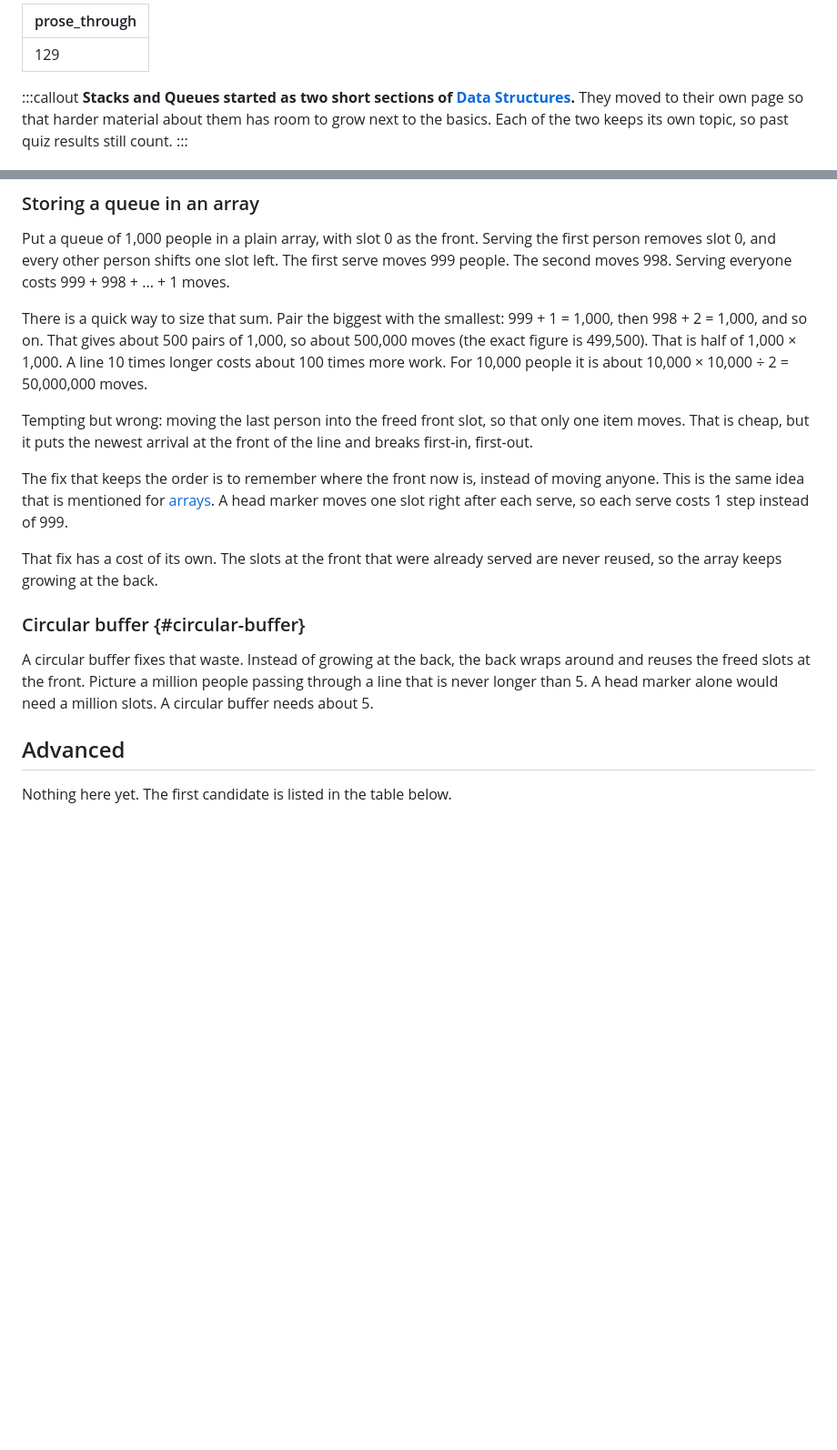
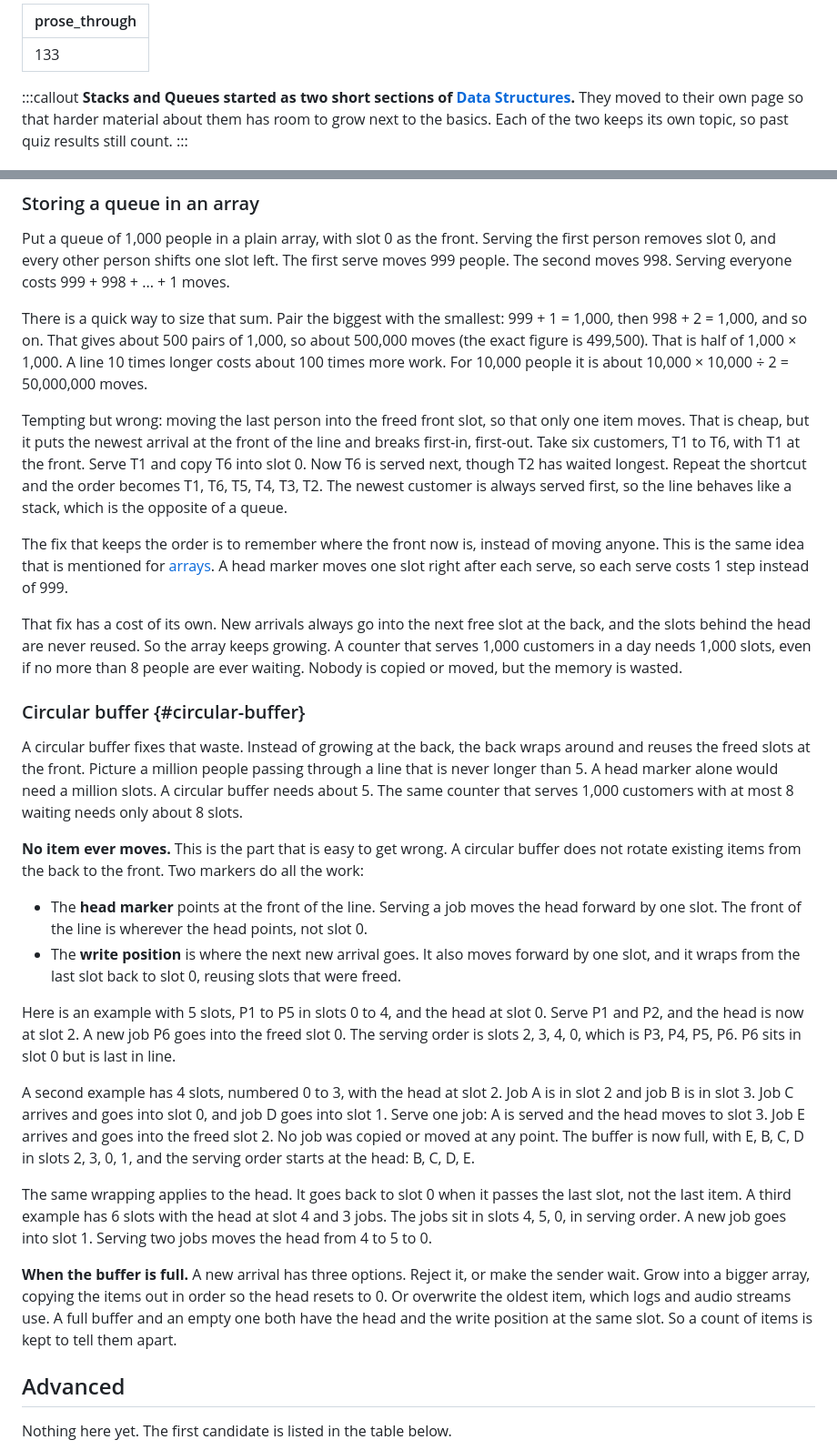
Before and after one commit to craigdsouza/software-engineering-book, a Markdown page: computer-science/data-structures/stacks-and-queues.md, 2 parts joined by grey strips. Shown at 91% size. Rendered like a GitHub page; blank space fills up the shorter version.

Commit message:
Fold queue quizzes (#130, #133) into Stacks & Queues prose
Co-Authored-By: Claude Sonnet 5.5 <noreply@anthropic.com>
Claude-Session: https://claude.ai/code/session_015up7MCrFEZzTFaze9yRSnG

```diff
--- a/computer-science/data-structures/stacks-and-queues.md
+++ b/computer-science/data-structures/stacks-and-queues.md
@@ -1,5 +1,5 @@
 ---
-prose_through: 129
+prose_through: 133
 ---
 
 :::callout
@@ -34,15 +34,28 @@ Put a queue of 1,000 people in a plain array, with slot 0 as the front. Serving
 
 There is a quick way to size that sum. Pair the biggest with the smallest: 999 + 1 = 1,000, then 998 + 2 = 1,000, and so on. That gives about 500 pairs of 1,000, so about 500,000 moves (the exact figure is 499,500). That is half of 1,000 × 1,000. A line 10 times longer costs about 100 times more work. For 10,000 people it is about 10,000 × 10,000 ÷ 2 = 50,000,000 moves.
 
-Tempting but wrong: moving the last person into the freed front slot, so that only one item moves. That is cheap, but it puts the newest arrival at the front of the line and breaks first-in, first-out.
+Tempting but wrong: moving the last person into the freed front slot, so that only one item moves. That is cheap, but it puts the newest arrival at the front of the line and breaks first-in, first-out. Take six customers, T1 to T6, with T1 at the front. Serve T1 and copy T6 into slot 0. Now T6 is served next, though T2 has waited longest. Repeat the shortcut and the order becomes T1, T6, T5, T4, T3, T2. The newest customer is always served first, so the line behaves like a stack, which is the opposite of a queue.
 
 The fix that keeps the order is to remember where the front now is, instead of moving anyone. This is the same idea that is mentioned for [arrays](../data-structures.html#arrays). A head marker moves one slot right after each serve, so each serve costs 1 step instead of 999.
 
-That fix has a cost of its own. The slots at the front that were already served are never reused, so the array keeps growing at the back.
+That fix has a cost of its own. New arrivals always go into the next free slot at the back, and the slots behind the head are never reused. So the array keeps growing. A counter that serves 1,000 customers in a day needs 1,000 slots, even if no more than 8 people are ever waiting. Nobody is copied or moved, but the memory is wasted.
 
 ### Circular buffer {#circular-buffer}
 
-A circular buffer fixes that waste. Instead of growing at the back, the back wraps around and reuses the freed slots at the front. Picture a million people passing through a line that is never longer than 5. A head marker alone would need a million slots. A circular buffer needs about 5.
+A circular buffer fixes that waste. Instead of growing at the back, the back wraps around and reuses the freed slots at the front. Picture a million people passing through a line that is never longer than 5. A head marker alone would need a million slots. A circular buffer needs about 5. The same counter that serves 1,000 customers with at most 8 waiting needs only about 8 slots.
+
+**No item ever moves.** This is the part that is easy to get wrong. A circular buffer does not rotate existing items from the back to the front. Two markers do all the work:
+
+- The **head marker** points at the front of the line. Serving a job moves the head forward by one slot. The front of the line is wherever the head points, not slot 0.
+- The **write position** is where the next new arrival goes. It also moves forward by one slot, and it wraps from the last slot back to slot 0, reusing slots that were freed.
+
+Here is an example with 5 slots, P1 to P5 in slots 0 to 4, and the head at slot 0. Serve P1 and P2, and the head is now at slot 2. A new job P6 goes into the freed slot 0. The serving order is slots 2, 3, 4, 0, which is P3, P4, P5, P6. P6 sits in slot 0 but is last in line.
+
+A second example has 4 slots, numbered 0 to 3, with the head at slot 2. Job A is in slot 2 and job B is in slot 3. Job C arrives and goes into slot 0, and job D goes into slot 1. Serve one job: A is served and the head moves to slot 3. Job E arrives and goes into the freed slot 2. No job was copied or moved at any point. The buffer is now full, with E, B, C, D in slots 2, 3, 0, 1, and the serving order starts at the head: B, C, D, E.
+
+The same wrapping applies to the head. It goes back to slot 0 when it passes the last slot, not the last item. A third example has 6 slots with the head at slot 4 and 3 jobs. The jobs sit in slots 4, 5, 0, in serving order. A new job goes into slot 1. Serving two jobs moves the head from 4 to 5 to 0.
+
+**When the buffer is full.** A new arrival has three options. Reject it, or make the sender wait. Grow into a bigger array, copying the items out in order so the head resets to 0. Or overwrite the oldest item, which logs and audio streams use. A full buffer and an empty one both have the head and the write position at the same slot. So a count of items is kept to tell them apart.
 
 ## Advanced
 
```
Also changed, not shown: other parts of computer-science/data-structures/stacks-and-queues.md (+1 -1 lines).
